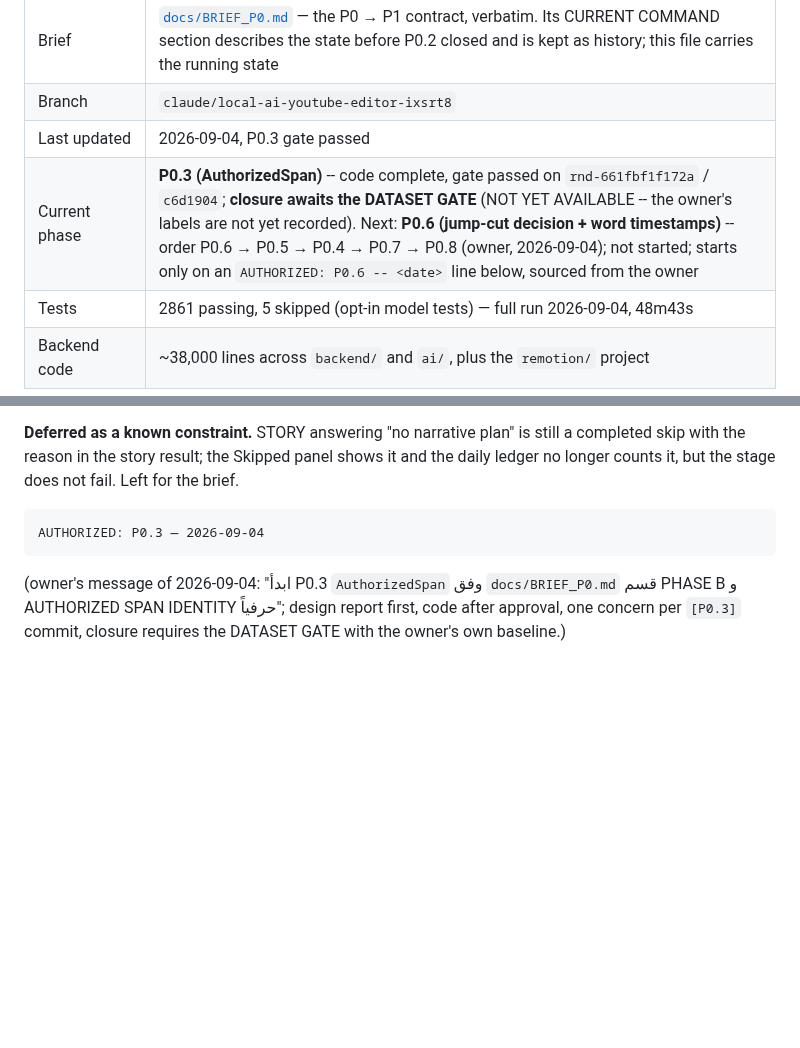
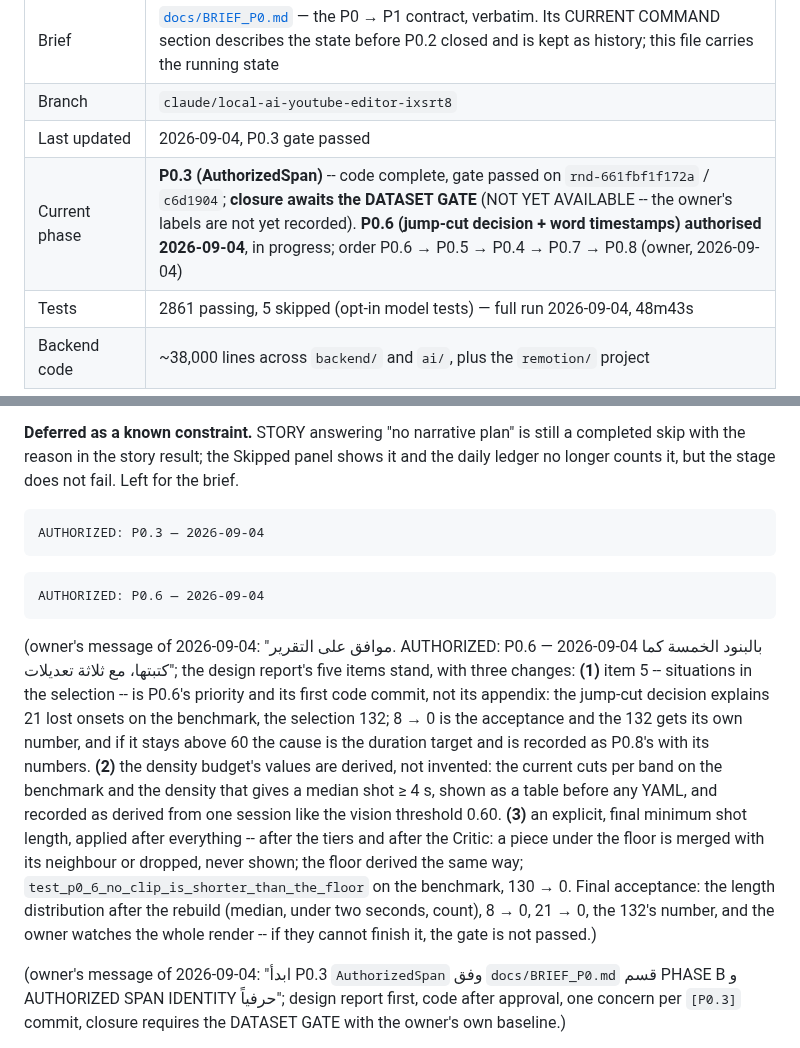
Before and after one commit to ziadnasif77-debug/VAI, a Markdown page: docs/PLAN.md, 2 parts joined by grey strips. Drawn GitHub-style; blank space fills up the shorter version.

Commit message:
[P0.6] authorization line recorded
Owner's message of 2026-09-04: the five-item design report stands, with
three changes -- situations in the selection come first, the density
budget and the shot-length floor are derived from measurement and shown
before any YAML, and the gate ends with the owner watching the whole
render.

Co-Authored-By: Claude Fable 5.1 <noreply@anthropic.com>

````diff
--- a/docs/PLAN.md
+++ b/docs/PLAN.md
@@ -9,7 +9,7 @@
 | Brief | [`docs/BRIEF_P0.md`](BRIEF_P0.md) — the P0 → P1 contract, verbatim. Its CURRENT COMMAND section describes the state before P0.2 closed and is kept as history; this file carries the running state |
 | Branch | `claude/local-ai-youtube-editor-ixsrt8` |
 | Last updated | 2026-09-04, P0.3 gate passed |
-| Current phase | **P0.3 (AuthorizedSpan)** -- code complete, gate passed on `rnd-661fbf1f172a` / `c6d1904`; **closure awaits the DATASET GATE** (NOT YET AVAILABLE -- the owner's labels are not yet recorded). Next: **P0.6 (jump-cut decision + word timestamps)** -- order P0.6 → P0.5 → P0.4 → P0.7 → P0.8 (owner, 2026-09-04); not started; starts only on an `AUTHORIZED: P0.6 -- <date>` line below, sourced from the owner |
+| Current phase | **P0.3 (AuthorizedSpan)** -- code complete, gate passed on `rnd-661fbf1f172a` / `c6d1904`; **closure awaits the DATASET GATE** (NOT YET AVAILABLE -- the owner's labels are not yet recorded). **P0.6 (jump-cut decision + word timestamps) authorised 2026-09-04**, in progress; order P0.6 → P0.5 → P0.4 → P0.7 → P0.8 (owner, 2026-09-04) |
 | Tests | 2861 passing, 5 skipped (opt-in model tests) — full run 2026-09-04, 48m43s |
 | Backend code | ~38,000 lines across `backend/` and `ai/`, plus the `remotion/` project |
 
@@ -256,6 +256,12 @@ same dead end as "no plan".
 ```
 AUTHORIZED: P0.3 — 2026-09-04
 ```
+```
+AUTHORIZED: P0.6 — 2026-09-04
+```
+
+(owner's message of 2026-09-04: "موافق على التقرير. AUTHORIZED: P0.6 — 2026-09-04 بالبنود الخمسة كما كتبتها، مع ثلاثة تعديلات"; the design report's five items stand, with three changes: **(1)** item 5 -- situations in the selection -- is P0.6's priority and its first code commit, not its appendix: the jump-cut decision explains 21 lost onsets on the benchmark, the selection 132; 8 → 0 is the acceptance and the 132 gets its own number, and if it stays above 60 the cause is the duration target and is recorded as P0.8's with its numbers. **(2)** the density budget's values are derived, not invented: the current cuts per band on the benchmark and the density that gives a median shot ≥ 4 s, shown as a table before any YAML, and recorded as derived from one session like the vision threshold 0.60. **(3)** an explicit, final minimum shot length, applied after everything -- after the tiers and after the Critic: a piece under the floor is merged with its neighbour or dropped, never shown; the floor derived the same way; `test_p0_6_no_clip_is_shorter_than_the_floor` on the benchmark, 130 → 0. Final acceptance: the length distribution after the rebuild (median, under two seconds, count), 8 → 0, 21 → 0, the 132's number, and the owner watches the whole render -- if they cannot finish it, the gate is not passed.)
+
 
 (owner's message of 2026-09-04: "ابدأ P0.3 `AuthorizedSpan` وفق `docs/BRIEF_P0.md` قسم PHASE B و AUTHORIZED SPAN IDENTITY حرفياً"; design report first, code after approval, one concern per `[P0.3]` commit, closure requires the DATASET GATE with the owner's own baseline.)
 
````
